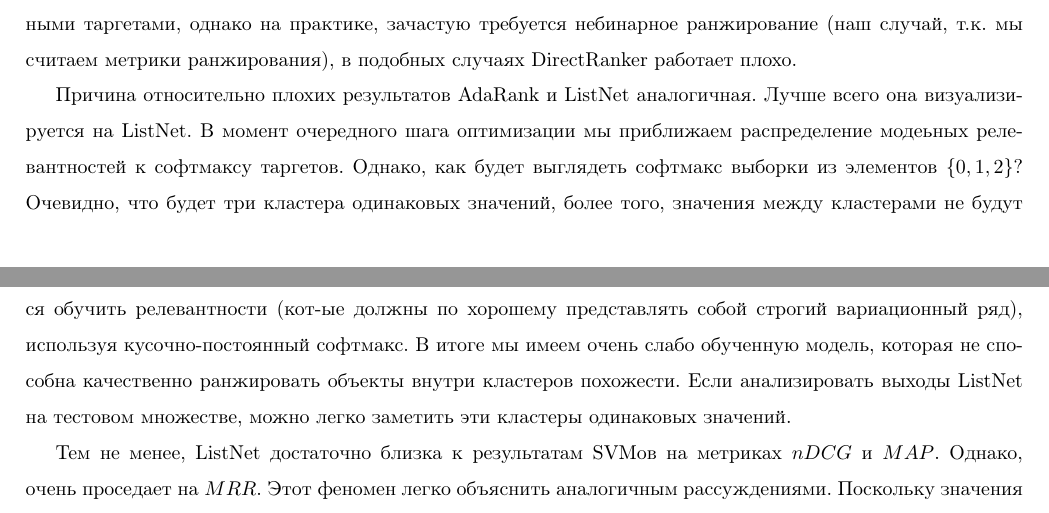
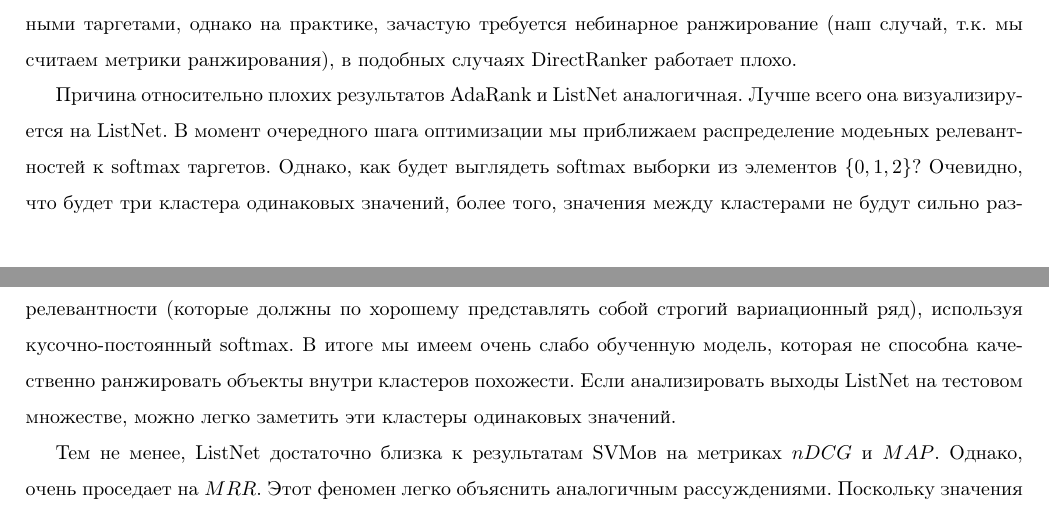
Before and after one commit to ElDmitro/Learning2Rank, a LaTeX document (report/learning2rank_direct_opt.tex): two parts of pages 9 and 10 of 11, joined at a grey line, cut so that both start at the same text. Compiled offline with pdfLaTeX.

Commit message:
the last report update

```diff
--- a/report/learning2rank_direct_opt.tex
+++ b/report/learning2rank_direct_opt.tex
@@ -329,7 +329,7 @@ $$L = exp(-NDCG(a(x), y))$$
 
 	В частности, сами авторы DirectRanker в статье помечают, что в теории метод может работать с дискретными таргетами, однако на практике, зачастую требуется небинарное ранжирование (наш случай, т.к. мы считаем метрики ранжирования), в подобных случаях DirectRanker работает плохо.
 
-	Причина относительно плохих результатов AdaRank и ListNet аналогичная. Лучше всего она визуализируется на ListNet. В момент очередного шага оптимизации мы приближаем распределение модеьных релевантностей к софтмаксу таргетов. Однако, как будет выглядеть софтмакс выборки из элементов $\{0, 1, 2\}$? Очевидно, что будет три кластера одинаковых значений, более того, значения между кластерами не будут сильно различаться. Наша модель разделяет свои веса между запросами, на каждой итерации мы пытаемся обучить релевантности (кот-ые должны по хорошему представлять собой строгий вариационный ряд), используя кусочно-постоянный софтмакс. В итоге мы имеем очень слабо обученную модель, которая не способна качественно ранжировать объекты внутри кластеров похожести. Если анализировать выходы ListNet на тестовом множестве, можно легко заметить эти кластеры одинаковых значений.
+	Причина относительно плохих результатов AdaRank и ListNet аналогичная. Лучше всего она визуализируется на ListNet. В момент очередного шага оптимизации мы приближаем распределение модеьных релевантностей к softmax таргетов. Однако, как будет выглядеть softmax выборки из элементов $\{0, 1, 2\}$? Очевидно, что будет три кластера одинаковых значений, более того, значения между кластерами не будут сильно различаться. Наша модель разделяет свои веса между запросами, на каждой итерации мы пытаемся обучить релевантности (которые должны по хорошему представлять собой строгий вариационный ряд), используя кусочно-постоянный softmax. В итоге мы имеем очень слабо обученную модель, которая не способна качественно ранжировать объекты внутри кластеров похожести. Если анализировать выходы ListNet на тестовом множестве, можно легко заметить эти кластеры одинаковых значений.
 
 	Тем не менее, ListNet достаточно близка к результатам SVMов на метриках $nDCG$ и $MAP$. Однако, очень проседает на $MRR$. Этот феномен легко объяснить аналогичным рассуждениями. Поскольку значения между кластерами одинаковых значений ($0$, $1$) не сильно отличаются, ListNet на первые позицию со схожей вероятностью часто выдает вместо документов с релевантностью $2$, документы с релевантностью $1$, т.к. плохо их различает. В силу нашей реализации $MRR$ (мы считаем ранк по первому документу с релевантностью $2$), отсюда и получаем просадку в $MRR$ у ListNet.
 
```
Also changed, not shown: report/Learning to Rank Metrics Direct Optimization.pdf, report/learning2rank_direct_opt.tex (2 more changed lines).
